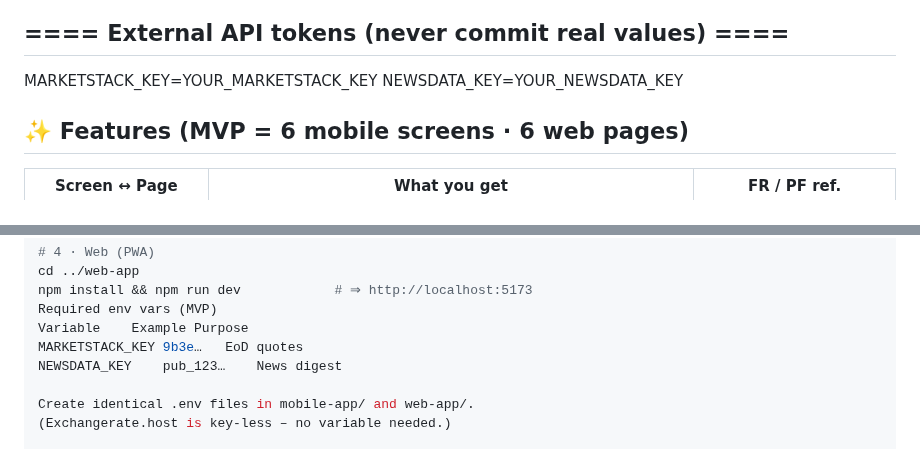
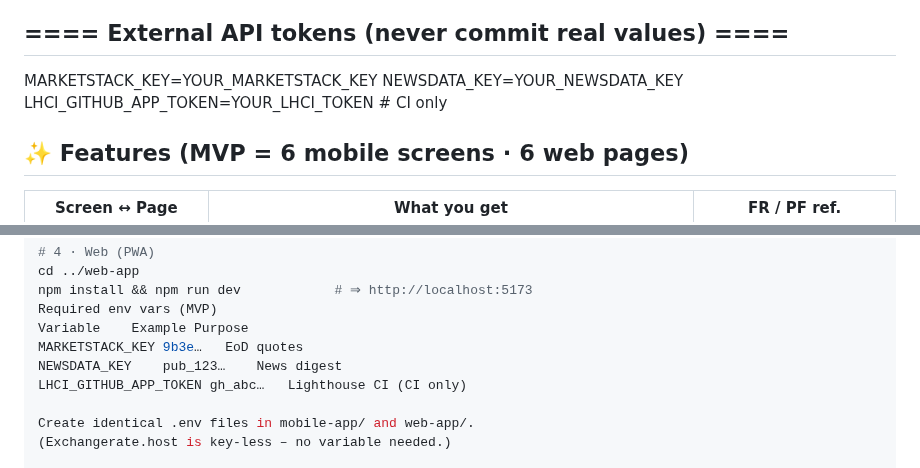
Before and after one commit to IvanStarostin1984/Stock-App1, a Markdown page: README.md, 2 parts joined by grey strips. GitHub-like rendering.

Commit message:
docs: mention LHCI token

```diff
--- a/README.md
+++ b/README.md
@@ -8,6 +8,7 @@
 ## ==== External API tokens (never commit real values) ====
 MARKETSTACK_KEY=YOUR_MARKETSTACK_KEY
 NEWSDATA_KEY=YOUR_NEWSDATA_KEY
+LHCI_GITHUB_APP_TOKEN=YOUR_LHCI_TOKEN  # CI only
 
 ## ✨ Features (MVP = 6 mobile screens · 6 web pages)
 
@@ -61,6 +62,7 @@ Required env vars (MVP)
 Variable	Example	Purpose
 MARKETSTACK_KEY	9b3e…	EoD quotes
 NEWSDATA_KEY	pub_123…	News digest
+LHCI_GITHUB_APP_TOKEN gh_abc…   Lighthouse CI (CI only)
 
 Create identical .env files in mobile-app/ and web-app/.
 (Exchangerate.host is key-less – no variable needed.)
```
